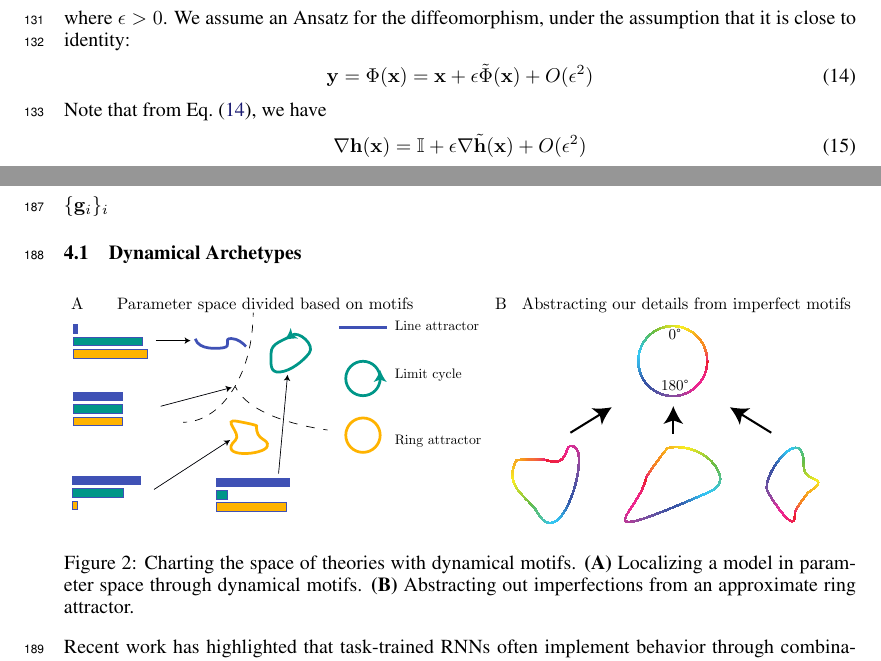
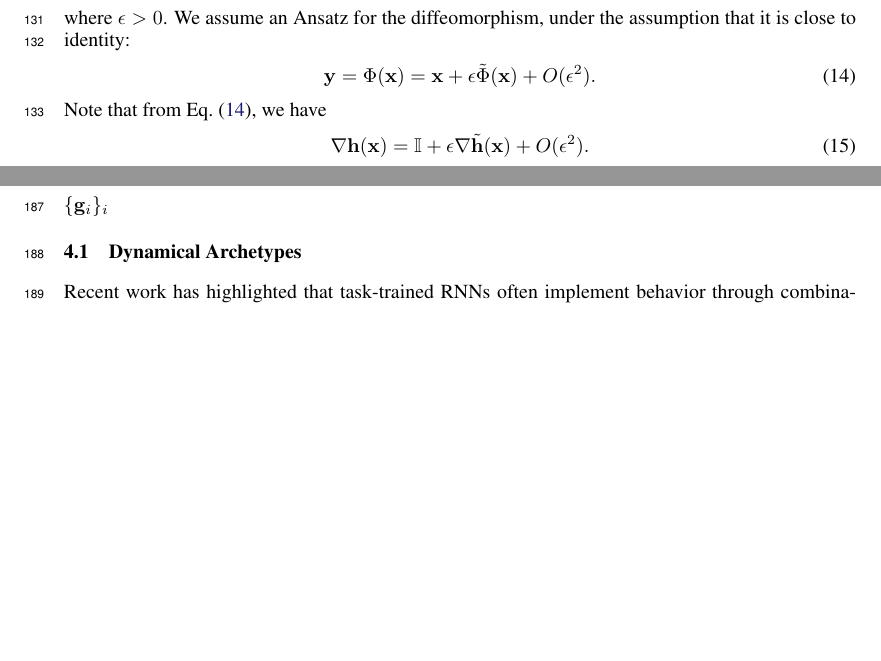
Before and after one commit to Asagodi/topological_diversity, a LaTeX paper (iam/interpretable_attractor_motifs.tex): two parts of pages 4 and 6 of 39, joined at a grey line, cut so that both start at the same text, the shorter picture padded with empty space. Compiled offline with pdfLaTeX.

Commit message:
remove motifspace

```diff
--- a/iam/interpretable_attractor_motifs.tex
+++ b/iam/interpretable_attractor_motifs.tex
@@ -433,11 +433,11 @@ That is, we seek to find $\vDelta_2(\vx)$ that maintains the topological conjuga
 where $\epsilon > 0$.
 We assume an Ansatz for the diffeomorphism, under the assumption that it is close to identity:
 \begin{align}\label{eq:h:ansatz}
-    \vy &= \homeo(\vx) = \vx + \epsilon \tilde\homeo(\vx) + O(\epsilon^2)
+    \vy &= \homeo(\vx) = \vx + \epsilon \tilde\homeo(\vx) + O(\epsilon^2).
 \end{align}
 Note that from \eqref{eq:h:ansatz}, we have
 \begin{align}
-    \nabla\vh(\vx) &= \identity + \epsilon\nabla\tilde\vh(\vx) + O(\epsilon^2)
+    \nabla\vh(\vx) &= \identity + \epsilon\nabla\tilde\vh(\vx) + O(\epsilon^2).
 \end{align}
 Using first-order expansion of $\vf$, we have (see~\ref{sec:fojac} for derivation):
 \begin{align}
@@ -642,15 +642,15 @@ $\{\vg_i\}_i$
 %\subsection{Motifs: Recognizable geometric-topological features}
 \subsection{Dynamical Archetypes}
 
-\begin{figure}[htbp]
-    \centering
-    \includegraphics[width=\linewidth]{motifpspace_dssimilarity}
-    \caption{Charting the space of theories with dynamical motifs.
-    \textbf{(A)} Localizing a model in parameter space through dynamical motifs.
-    \textbf{(B)} Abstracting out imperfections from an approximate ring attractor.
-     }
-    \label{fig:motifpspace_dssimilarity}
-\end{figure}
+%\begin{figure}[htbp]
+%    \centering
+%    \includegraphics[width=\linewidth]{motifpspace_dssimilarity}
+%    \caption{Charting the space of theories with dynamical motifs.
+%    \textbf{(A)} Localizing a model in parameter space through dynamical motifs.
+%    \textbf{(B)} Abstracting out imperfections from an approximate ring attractor.
+%     }
+%    \label{fig:motifpspace_dssimilarity}
+%\end{figure}
 % We use dynamical motifs as the fundamental building blocks of dynamical systems, capturing effective and interpretable behaviors such as approximate continuous attractors.
 % These motifs are topologically distinct, meaning each represents a unique dynamical feature, ensuring clarity and avoiding redundancy.
 
```
Also changed, not shown: iam/interpretable_attractor_motifs.tex (4 more changed lines).
